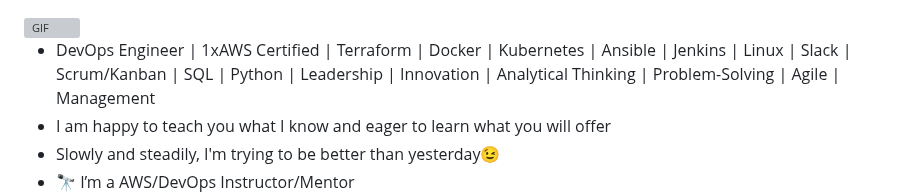
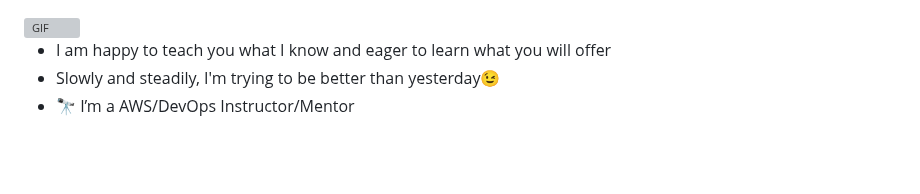
Before and after one commit to alparslanu6347/alparslanu6347, a Markdown page: README.md, the part around the change. Drawn GitHub-style; blank space fills up the shorter version; grey boxes are pictures that could not be loaded.

```diff
--- a/README.md
+++ b/README.md
@@ -7,7 +7,6 @@
 
 
 
--  DevOps Engineer | 1xAWS Certified | Terraform | Docker | Kubernetes | Ansible | Jenkins | Linux | Slack | Scrum/Kanban | SQL | Python | Leadership | Innovation | Analytical Thinking | Problem-Solving | Agile | Management
 -  I am happy to teach you what I know and eager to learn what you will offer
 -  Slowly and steadily, I'm trying to be better than yesterday😉
 - 🔭 I’m a AWS/DevOps Instructor/Mentor
```
